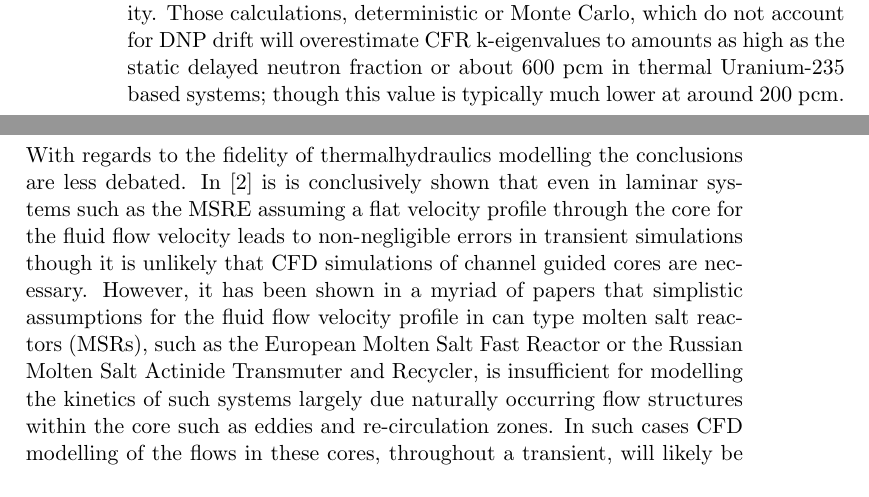
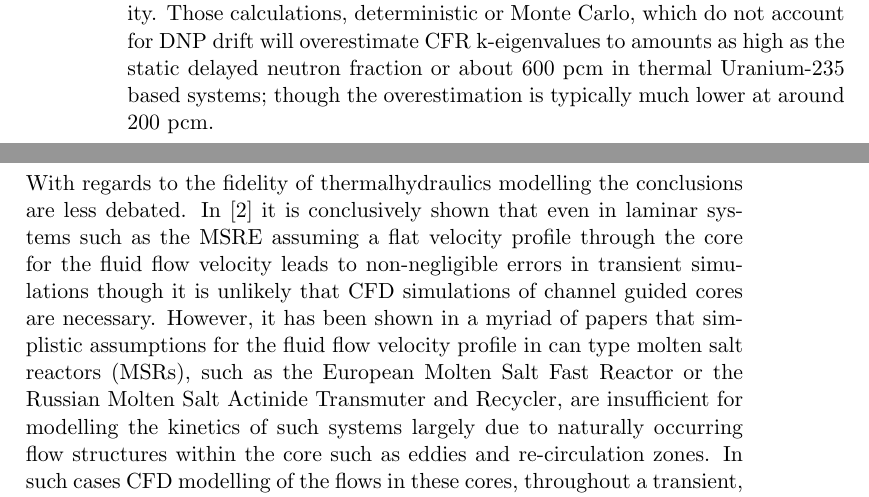
Before and after one commit to ddwooten/MSR_Revier_Paper, a LaTeX document (ORNL_TM.tex): two parts of pages 12 and 13 of 15, joined at a grey line, cut so that both start at the same text. Compiled offline with pdfLaTeX; a LaTeX package or settings file that is missing is left out.

Commit message:
Fixed typos

```diff
--- a/ORNL_TM.tex
+++ b/ORNL_TM.tex
@@ -412,19 +412,20 @@ can be realized without much loss in transient accuracy as seen in
 criticality. Those calculations, deterministic or Monte Carlo, which do not
 account for DNP drift will overestimate CFR k-eigenvalues to amounts as high
 as the static delayed neutron fraction or about 600 pcm in thermal Uranium-235
-based systems; though this value is typically much lower at around 200 pcm.
+based systems; though the overestimation is typically much lower at around
+200 pcm.
 
 \section{Un-published Conclusions - Thermalhydraulics}
 With regards to the fidelity of thermalhydraulics modelling the conclusions
-are less debated. In \cite{dulla_interactions_2007} is is conclusively shown that
+are less debated. In \cite{dulla_interactions_2007} it is conclusively shown that
 even in laminar systems such as the MSRE assuming a flat velocity profile
 through the core for the fluid flow velocity leads to non-negligible errors
 in transient simulations though it is unlikely that CFD simulations of channel
 guided cores are necessary. However, it has been shown in a myriad of papers
 that simplistic assumptions for the fluid flow velocity profile in can type
 molten salt reactors (MSRs), such as the European Molten Salt Fast Reactor or
-the Russian Molten Salt Actinide Transmuter and Recycler, is insufficient for
-modelling the kinetics of such systems largely due naturally occurring flow
+the Russian Molten Salt Actinide Transmuter and Recycler, are insufficient for
+modelling the kinetics of such systems largely due to naturally occurring flow
 structures within the core such as eddies and re-circulation zones. In such
 cases CFD modelling of the flows in these cores, throughout a transient, will
 likely be required.
```
Also changed, not shown: ORNL_TM.tex (2 more changed lines).
